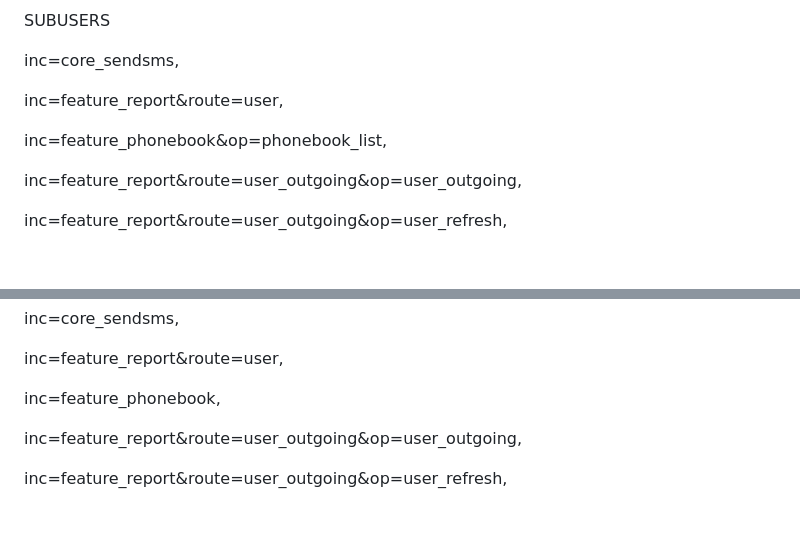
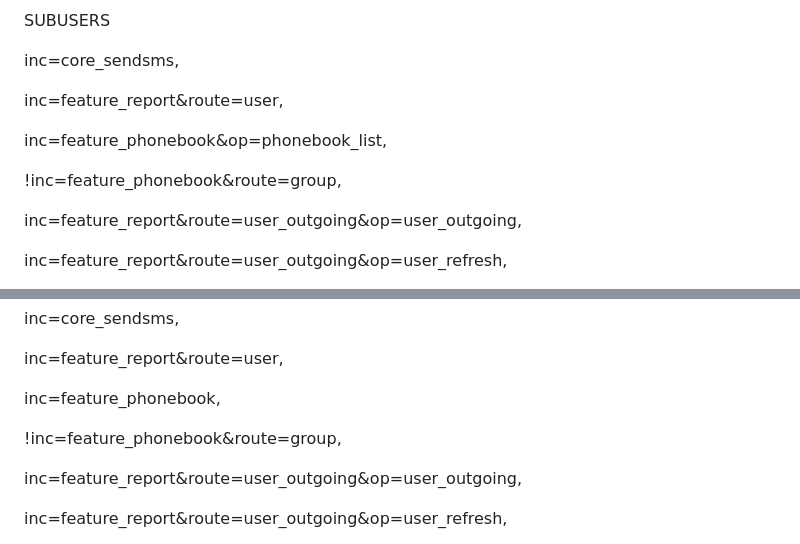
Before and after one commit to pappicio/playsms_php_8.1_mio, a Markdown page: README.md, 2 parts joined by grey strips. Drawn GitHub-style; blank space fills up the shorter version.

```diff
--- a/README.md
+++ b/README.md
@@ -40,6 +40,8 @@ inc=feature_report&route=user,
 
 inc=feature_phonebook&op=phonebook_list,
 
+!inc=feature_phonebook&route=group,
+
 inc=feature_report&route=user_outgoing&op=user_outgoing,
 
 inc=feature_report&route=user_outgoing&op=user_refresh,
@@ -58,6 +60,8 @@ inc=core_sendsms,
 inc=feature_report&route=user,
 
 inc=feature_phonebook,
+
+!inc=feature_phonebook&route=group,
 
 inc=feature_report&route=user_outgoing&op=user_outgoing,
 
```
